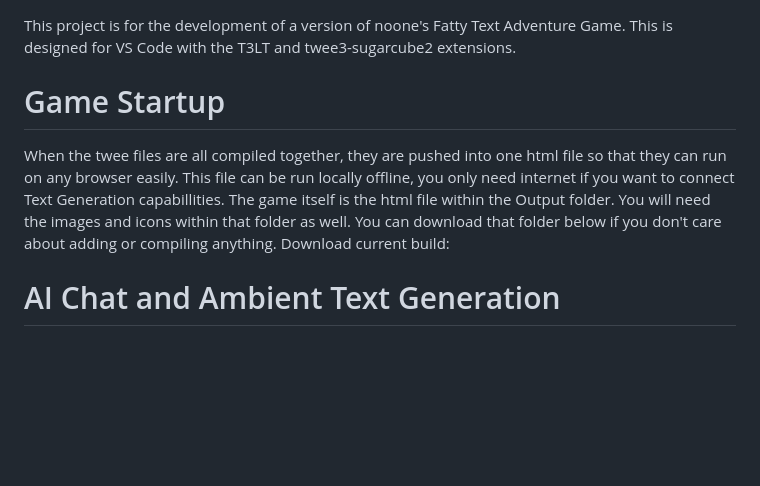
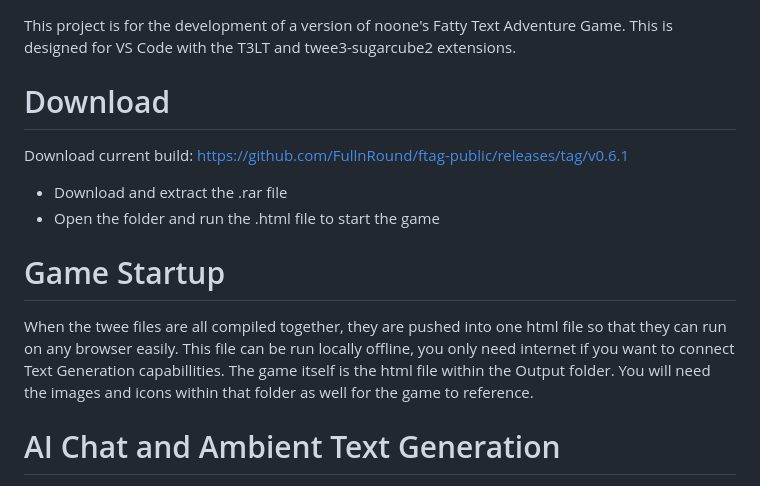
Before and after one commit to FullnRound/ftag-public, a Markdown page: README.md, the part around the change. Drawn GitHub-style; blank space fills up the shorter version.

```diff
--- a/README.md
+++ b/README.md
@@ -1,9 +1,13 @@
 This project is for the development of a version of noone's Fatty Text Adventure Game. This is designed for VS Code with the T3LT and twee3-sugarcube2 extensions.
+
+# Download
+Download current build: https://github.com/FullnRound/ftag-public/releases/tag/v0.6.1
+- Download and extract the .rar file
+- Open the folder and run the .html file to start the game
 
 # Game Startup
 When the twee files are all compiled together, they are pushed into one html file so that they can run on any browser easily. This file can be run locally offline, you only need internet if you want to connect Text Generation capabillities.
-The game itself is the html file within the Output folder. You will need the images and icons within that folder as well. You can download that folder below if you don't care about adding or compiling anything.
-Download current build:
+The game itself is the html file within the Output folder. You will need the images and icons within that folder as well for the game to reference.
 
 # AI Chat and Ambient Text Generation
 * When you open the game, create a character to access the "AI settings" button.
```
